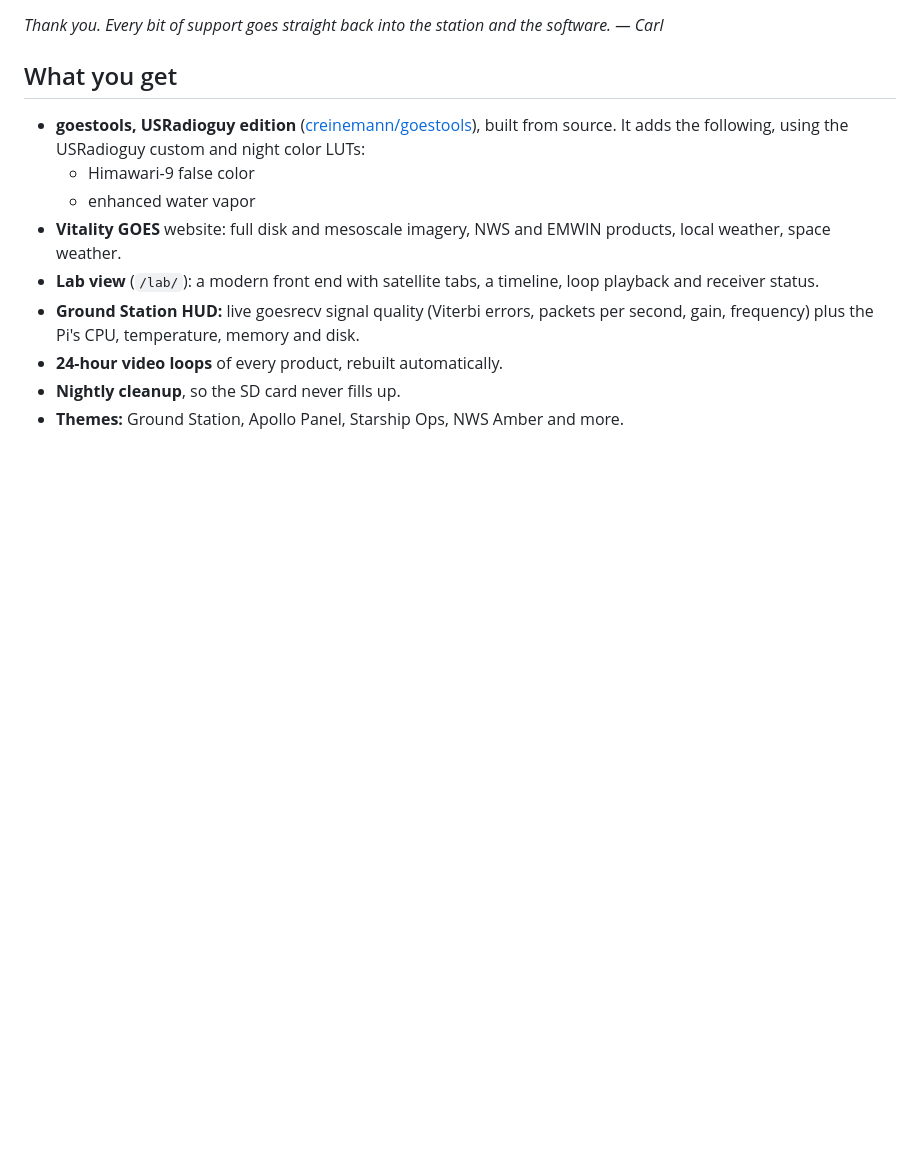
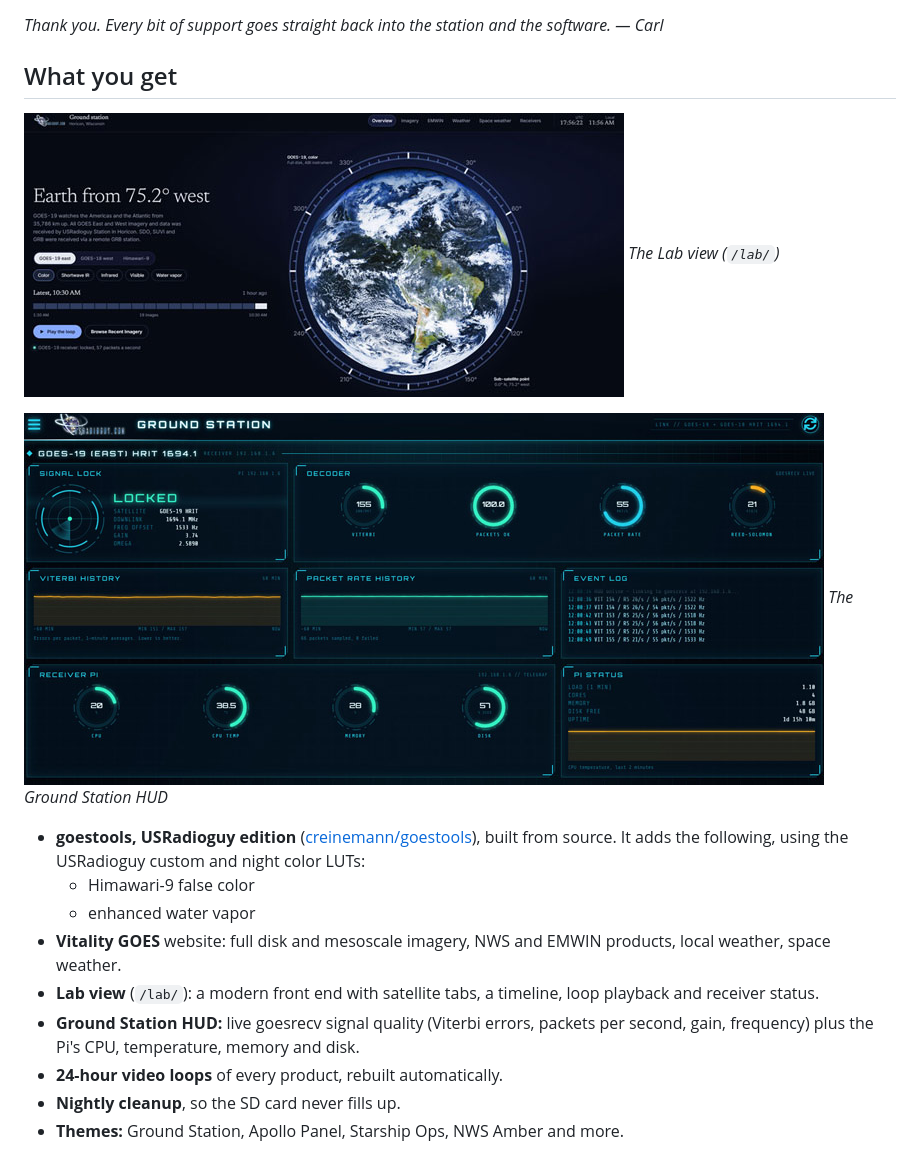
Before and after one commit to creinemann/USRadioguy_GOESTOOLS_Groundstation, a Markdown page: README.md, the part around the change. GitHub-like rendering; pictures changed too: docs/images/ground-station-hud.jpg (added), docs/images/lab-view.jpg (added); blank space fills up the shorter version.

Commit message:
README: add docs/images with Lab view and Ground Station HUD screenshots
Co-Authored-By: Claude Opus 5.5 <noreply@anthropic.com>
Claude-Session: https://claude.ai/code/session_01LaiUmMLqer56t82u3eYceP

```diff
--- a/README.md
+++ b/README.md
@@ -47,6 +47,12 @@ keeps the updates coming.
 the software. — Carl*
 
 ## What you get
+![The Lab view: latest GOES-19 full disk, a 24-hour timeline and loop playback](docs/images/lab-view.jpg)
+*The Lab view (`/lab/`)*
+
+![The Ground Station HUD: signal lock, Viterbi and packet-rate history, and Raspberry Pi health](docs/images/ground-station-hud.jpg)
+*The Ground Station HUD*
+
 - **goestools, USRadioguy edition**
   ([creinemann/goestools](https://github.com/creinemann/goestools)),
   built from source. It adds the following, using the USRadioguy custom
```
